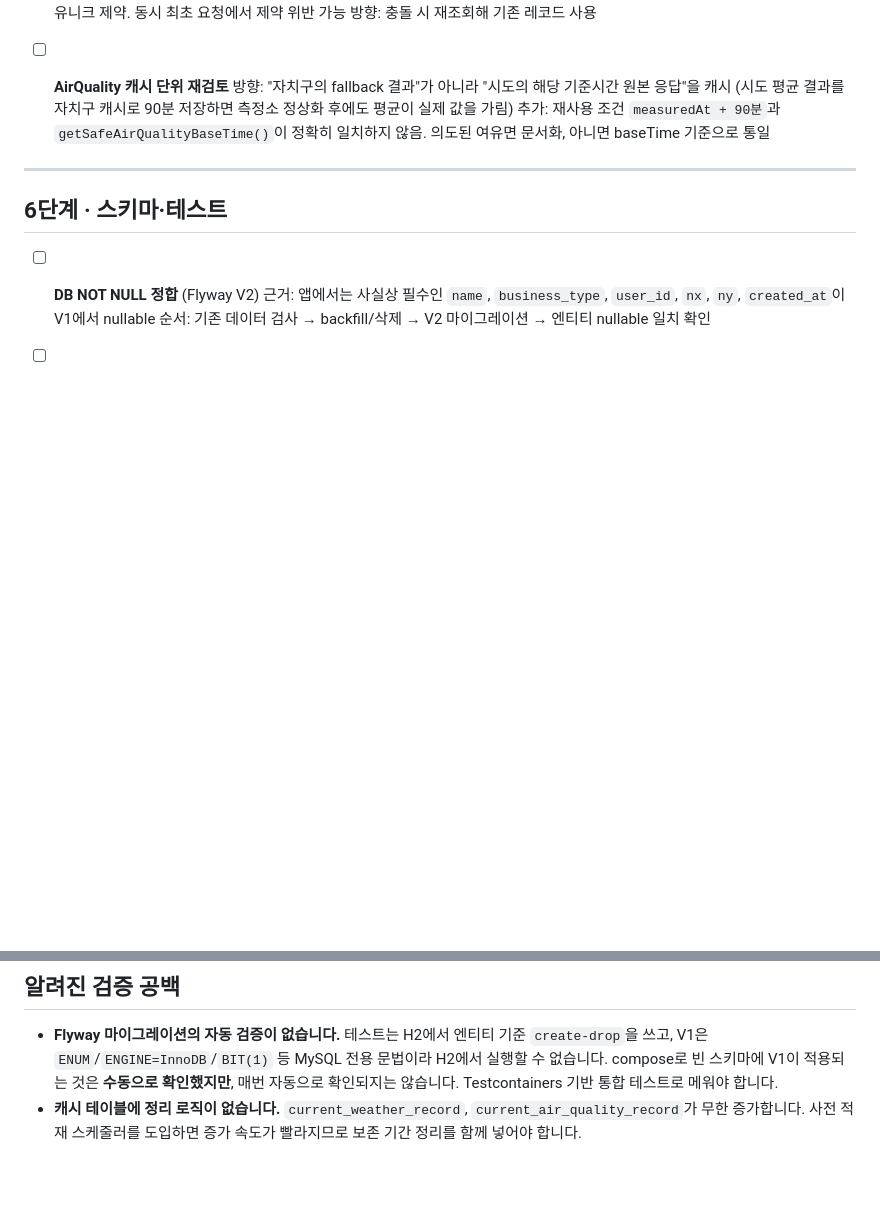
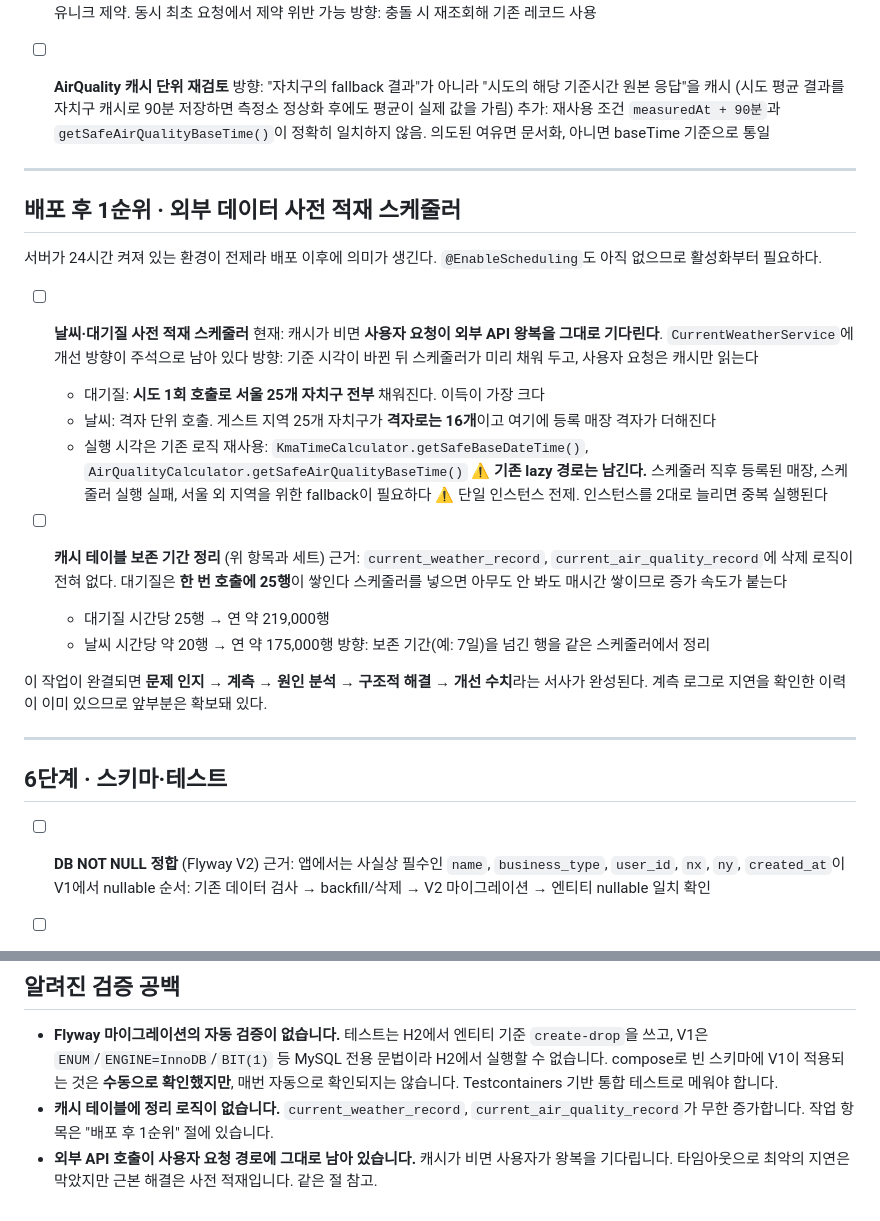
Before and after one commit to AKASY16/Baedal-Ondo, a Markdown page: TODO.md, 2 parts joined by grey strips. Rendered like a GitHub page; blank space fills up the shorter version.

Commit message:
docs: 사전 적재 스케줄러 항목 추가 및 단계 재정렬
- 배포 후 1순위로 외부 데이터 사전 적재 스케줄러 항목 추가.
  기존에는 캐시 정리 항목에서 전제로만 언급되고 정작 도입 자체가 목록에 없었다
- 대기질은 시도 1회 호출로 서울 25개 자치구가 채워지고, 날씨는 자치구 25곳이
  격자로는 16개라는 점을 근거로 기록
- 기존 lazy 경로를 fallback으로 남겨야 하는 이유와 단일 인스턴스 전제를 함께 명시
- 완료된 CI 항목이 1단계에 중복으로 남아 있어 제거하고 단계 번호를 재정렬

```diff
--- a/TODO.md
+++ b/TODO.md
@@ -112,6 +112,37 @@
 
 ---
 
+## 배포 후 1순위 · 외부 데이터 사전 적재 스케줄러
+
+서버가 24시간 켜져 있는 환경이 전제라 배포 이후에 의미가 생긴다.
+`@EnableScheduling`도 아직 없으므로 활성화부터 필요하다.
+
+- [ ] **날씨·대기질 사전 적재 스케줄러**
+  현재: 캐시가 비면 **사용자 요청이 외부 API 왕복을 그대로 기다린다**.
+  `CurrentWeatherService`에 개선 방향이 주석으로 남아 있다
+  방향: 기준 시각이 바뀐 뒤 스케줄러가 미리 채워 두고, 사용자 요청은 캐시만 읽는다
+  - 대기질: **시도 1회 호출로 서울 25개 자치구 전부** 채워진다. 이득이 가장 크다
+  - 날씨: 격자 단위 호출. 게스트 지역 25개 자치구가 **격자로는 16개**이고
+    여기에 등록 매장 격자가 더해진다
+  - 실행 시각은 기존 로직 재사용: `KmaTimeCalculator.getSafeBaseDateTime()`,
+    `AirQualityCalculator.getSafeAirQualityBaseTime()`
+  ⚠️ **기존 lazy 경로는 남긴다.** 스케줄러 직후 등록된 매장, 스케줄러 실행 실패,
+  서울 외 지역을 위한 fallback이 필요하다
+  ⚠️ 단일 인스턴스 전제. 인스턴스를 2대로 늘리면 중복 실행된다
+
+- [ ] **캐시 테이블 보존 기간 정리** (위 항목과 세트)
+  근거: `current_weather_record`, `current_air_quality_record`에 삭제 로직이 전혀 없다.
+  대기질은 **한 번 호출에 25행**이 쌓인다
+  스케줄러를 넣으면 아무도 안 봐도 매시간 쌓이므로 증가 속도가 붙는다
+  - 대기질 시간당 25행 → 연 약 219,000행
+  - 날씨 시간당 약 20행 → 연 약 175,000행
+  방향: 보존 기간(예: 7일)을 넘긴 행을 같은 스케줄러에서 정리
+
+이 작업이 완결되면 **문제 인지 → 계측 → 원인 분석 → 구조적 해결 → 개선 수치**라는
+서사가 완성된다. 계측 로그로 지연을 확인한 이력이 이미 있으므로 앞부분은 확보돼 있다.
+
+---
+
 ## 6단계 · 스키마·테스트
 
 - [ ] **DB NOT NULL 정합** (Flyway V2)
@@ -200,4 +231,6 @@ Redis · Kafka · MSA · Kubernetes · Repository 추상화 · Service마다 Int
   compose로 빈 스키마에 V1이 적용되는 것은 **수동으로 확인했지만**, 매번 자동으로 확인되지는 않습니다.
   Testcontainers 기반 통합 테스트로 메워야 합니다.
 - **캐시 테이블에 정리 로직이 없습니다.** `current_weather_record`, `current_air_quality_record`가
-  무한 증가합니다. 사전 적재 스케줄러를 도입하면 증가 속도가 빨라지므로 보존 기간 정리를 함께 넣어야 합니다.
+  무한 증가합니다. 작업 항목은 "배포 후 1순위" 절에 있습니다.
+- **외부 API 호출이 사용자 요청 경로에 그대로 남아 있습니다.** 캐시가 비면 사용자가 왕복을 기다립니다.
+  타임아웃으로 최악의 지연은 막았지만 근본 해결은 사전 적재입니다. 같은 절 참고.
```
